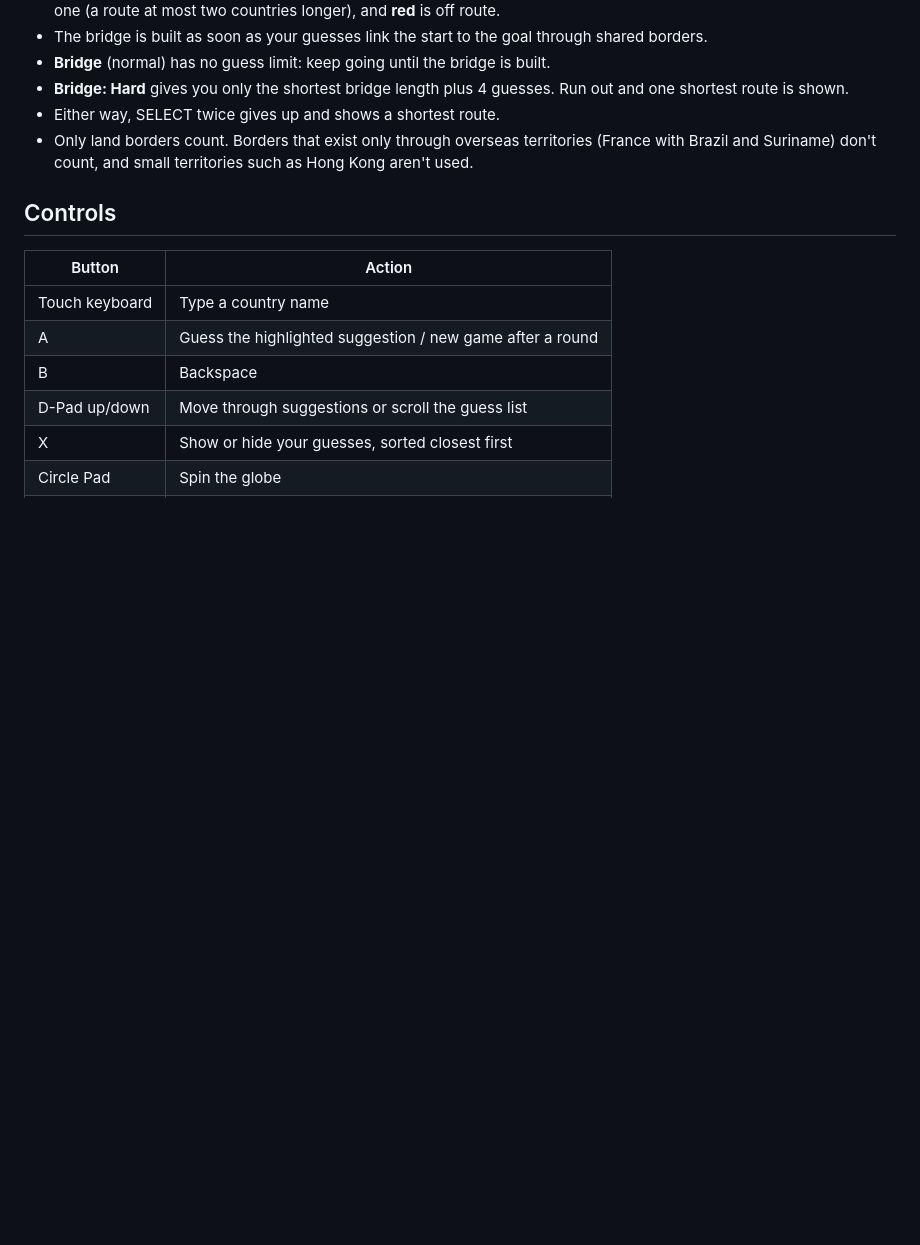
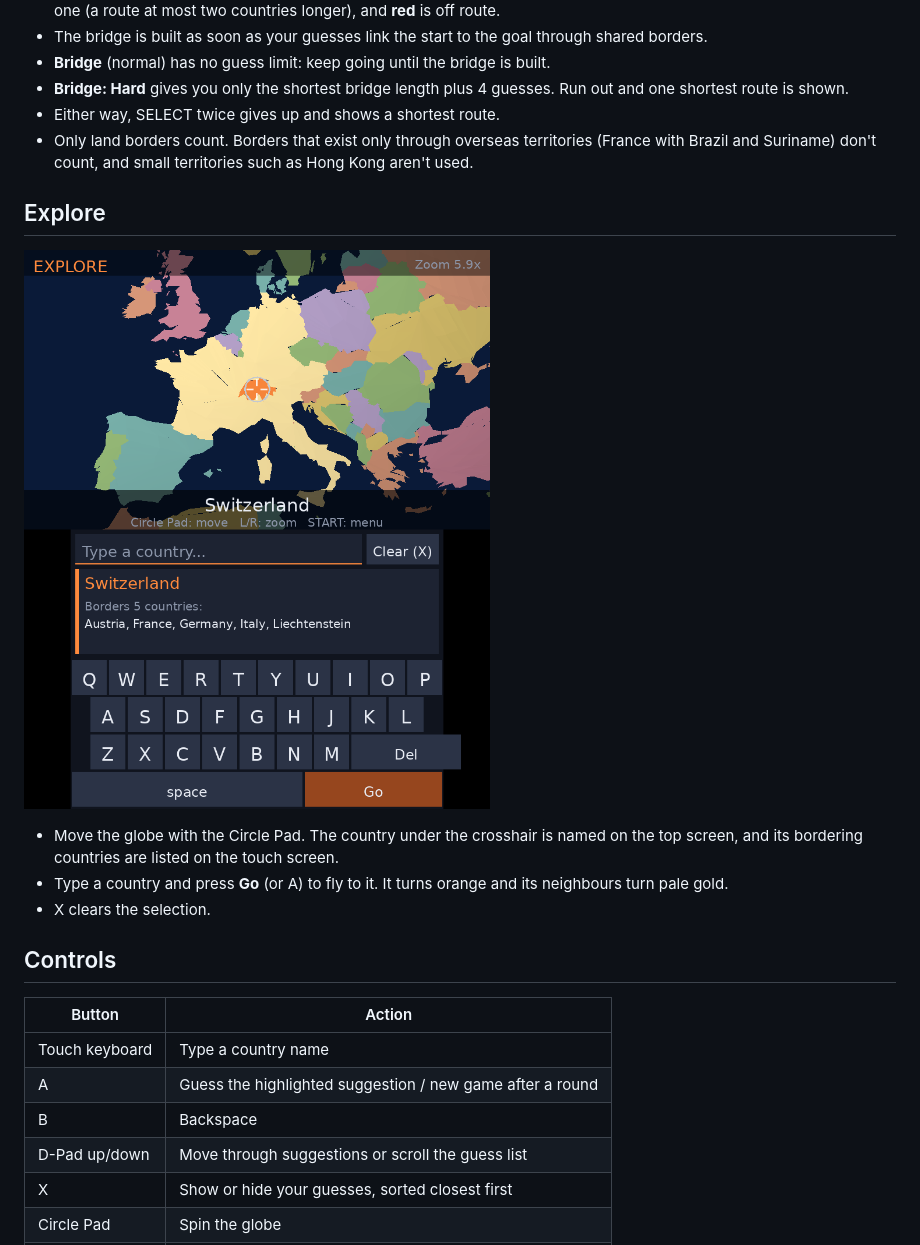
Before and after one commit to cesarg3204-boop/globe-3ds, a Markdown page: README.md, the part around one of its changes. Drawn GitHub-style; pictures changed too: docs/screenshot-explore.png (added); blank space fills up the shorter version.

```diff
--- a/README.md
+++ b/README.md
@@ -31,6 +33,15 @@ Nintendo 3DS homebrew country games on a spinning 3D globe. Pick a game from the
 - Either way, SELECT twice gives up and shows a shortest route.
 - Only land borders count. Borders that exist only through overseas territories (France with Brazil and Suriname)
   don't count, and small territories such as Hong Kong aren't used.
+
+## Explore
+
+![Explore](docs/screenshot-explore.png)
+
+- Move the globe with the Circle Pad. The country under the crosshair is named on the top screen, and its
+  bordering countries are listed on the touch screen.
+- Type a country and press **Go** (or A) to fly to it. It turns orange and its neighbours turn pale gold.
+- X clears the selection.
 
 ## Controls
 
```
Also changed, not shown: other parts of README.md (+2 -0 lines), docs/screenshot-bridge.png, docs/screenshot-menu.png, docs/screenshot-playing.png, docs/screenshot-results.png, 10 other files.
